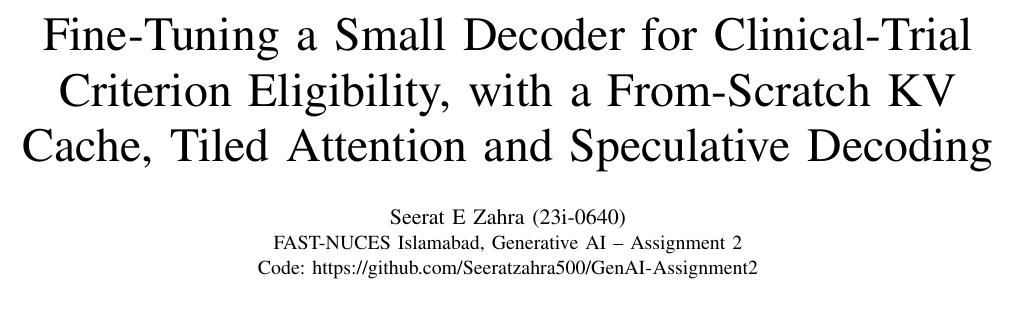
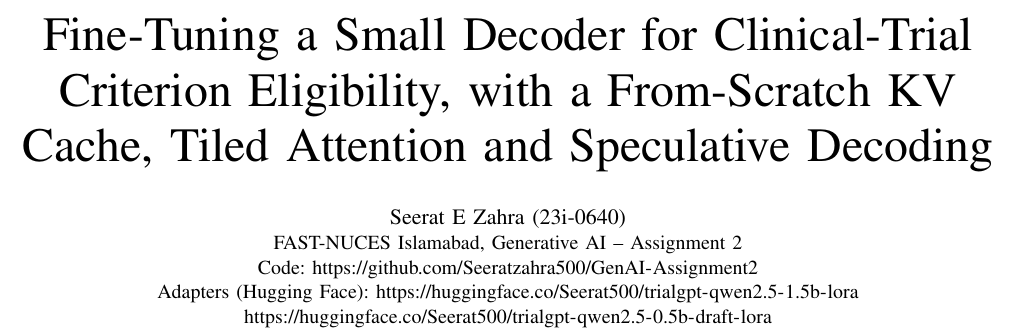
Before and after one commit to Seeratzahra500/GenAI-Assignment2, a LaTeX paper (report/main.tex): part of page 1 of 7, cut so that both start at the same text, the shorter picture padded with empty space. Compiled offline with pdfLaTeX; a missing font is replaced by an installed copy or a similar font; a LaTeX package or settings file that is missing is left out.

Commit message:
Update main.tex

```diff
--- a/report/main.tex
+++ b/report/main.tex
@@ -13,7 +13,8 @@
 \title{Fine-Tuning a Small Decoder for Clinical-Trial Criterion Eligibility, with a From-Scratch KV Cache, Tiled Attention and Speculative Decoding}
 \author{\IEEEauthorblockN{Seerat E Zahra (23i-0640)}
 \IEEEauthorblockA{FAST-NUCES Islamabad, Generative AI -- Assignment 2\\
-Code: \url{https://github.com/Seeratzahra500/GenAI-Assignment2}}}
+Code: \url{https://github.com/Seeratzahra500/GenAI-Assignment2}\\
+Adapters (Hugging Face): \url{https://huggingface.co/Seerat500/trialgpt-qwen2.5-1.5b-lora}\\ \url{https://huggingface.co/Seerat500/trialgpt-qwen2.5-0.5b-draft-lora}}}
 \maketitle
 
 \begin{abstract}
```
